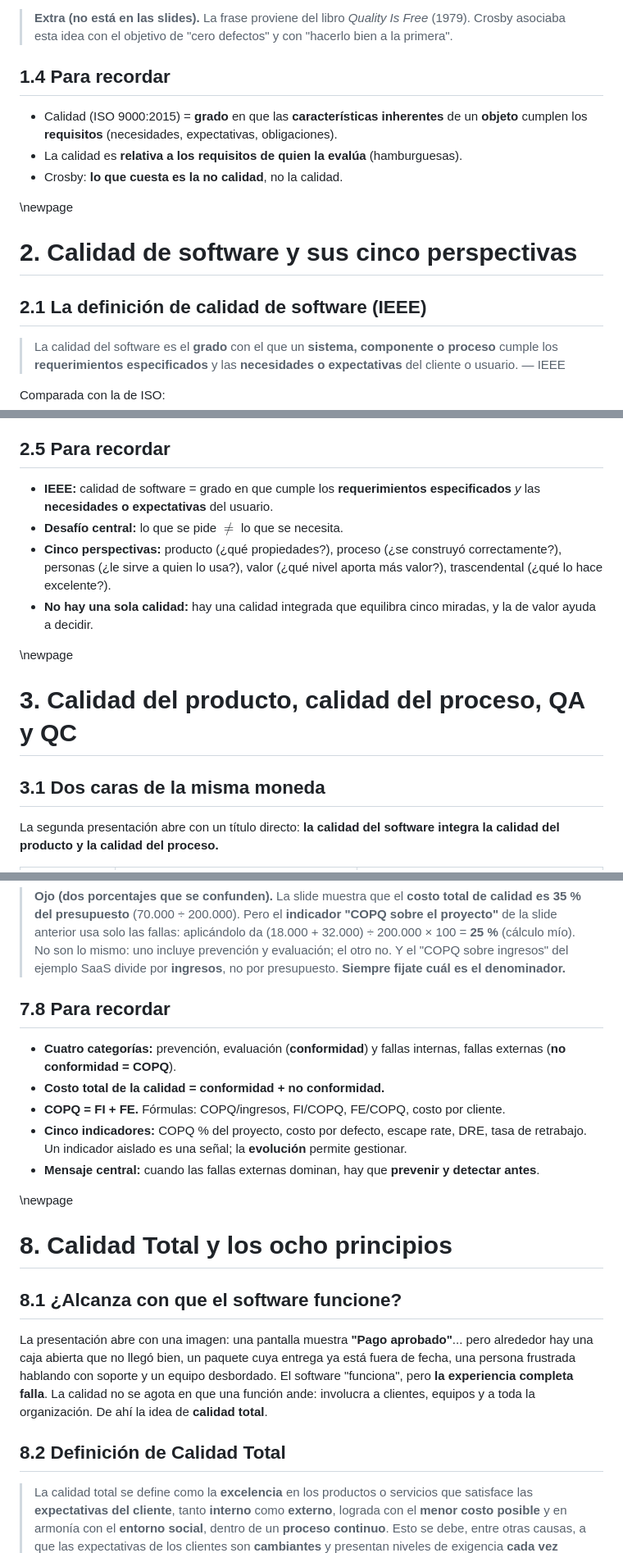
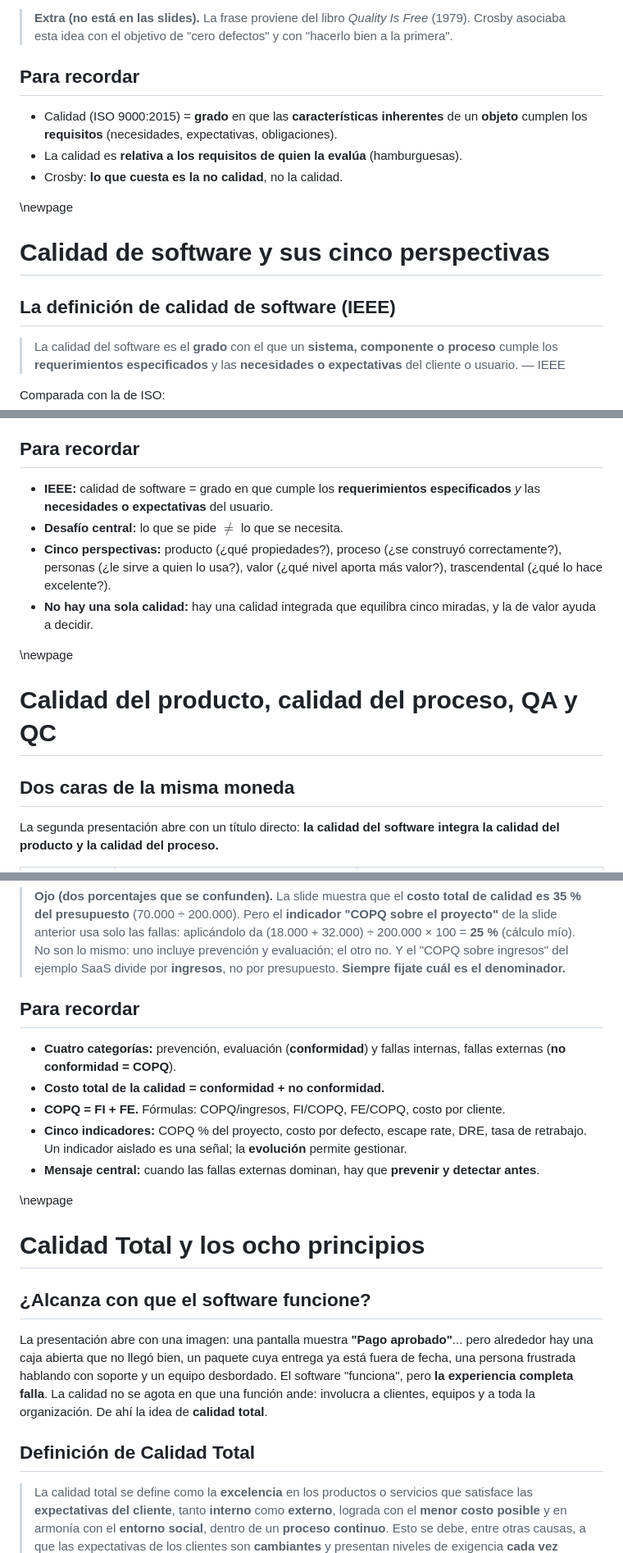
Before and after one commit to Gez-Schegtel/My-Pandoc-Config, a Markdown page: examples/example_3.md, 3 parts joined by grey strips. Shown at 82% size. Rendered like a GitHub page.

```diff
--- a/examples/example_3.md
+++ b/examples/example_3.md
@@ -122,7 +129,7 @@ Esta idea es el puente directo al capítulo 7 (costos de la calidad y de la no c
 
 > **Extra (no está en las slides).** La frase proviene del libro *Quality Is Free* (1979). Crosby asociaba esta idea con el objetivo de "cero defectos" y con "hacerlo bien a la primera".
 
-## 1.4 Para recordar
+## Para recordar
 
 - Calidad (ISO 9000:2015) = **grado** en que las **características inherentes** de un **objeto** cumplen los **requisitos** (necesidades, expectativas, obligaciones).
 - La calidad es **relativa a los requisitos de quien la evalúa** (hamburguesas).
@@ -130,9 +137,9 @@ Esta idea es el puente directo al capítulo 7 (costos de la calidad y de la no c
 
 \newpage
 
-# 2. Calidad de software y sus cinco perspectivas
-
-## 2.1 La definición de calidad de software (IEEE)
+# Calidad de software y sus cinco perspectivas
+
+## La definición de calidad de software (IEEE)
 
 > La calidad del software es el **grado** con el que un **sistema, componente o proceso** cumple los **requerimientos especificados** y las **necesidades o expectativas** del cliente o usuario. — IEEE
 
@@ -236,7 +243,7 @@ Ejemplos de conflicto:
 
 > **Extra (ejemplo para fijar las cinco, con una app de homebanking).** *Producto:* el tiempo de respuesta en transferencias es menor a 2 segundos y no hay defectos críticos abiertos. *Proceso:* cada cambio pasa por revisión de código, pruebas automáticas y trazabilidad al requerimiento. *Personas:* una persona mayor puede transferir sola desde el celular y con lector de pantalla. *Valor:* se prioriza seguridad y confiabilidad de las transferencias sobre animaciones vistosas. *Trascendental:* la app "se siente sólida": todo es coherente, genera confianza y nunca falla en el momento importante.
 
-## 2.5 Para recordar
+## Para recordar
 
 - **IEEE:** calidad de software = grado en que cumple los **requerimientos especificados** *y* las **necesidades o expectativas** del usuario.
 - **Desafío central:** lo que se pide $\neq$ lo que se necesita.
@@ -245,9 +252,9 @@ Ejemplos de conflicto:
 
 \newpage
 
-# 3. Calidad del producto, calidad del proceso, QA y QC
-
-## 3.1 Dos caras de la misma moneda
+# Calidad del producto, calidad del proceso, QA y QC
+
+## Dos caras de la misma moneda
 
 La segunda presentación abre con un título directo: **la calidad del software integra la calidad del producto y la calidad del proceso.**
 
@@ -819,7 +826,7 @@ La cátedra presenta cinco indicadores. Los números del ejemplo posterior son m
 
 > **Ojo (dos porcentajes que se confunden).** La slide muestra que el **costo total de calidad es 35 % del presupuesto** (70.000 ÷ 200.000). Pero el **indicador "COPQ sobre el proyecto"** de la slide anterior usa solo las fallas: aplicándolo da (18.000 + 32.000) ÷ 200.000 × 100 = **25 %** (cálculo mío). No son lo mismo: uno incluye prevención y evaluación; el otro no. Y el "COPQ sobre ingresos" del ejemplo SaaS divide por **ingresos**, no por presupuesto. **Siempre fijate cuál es el denominador.**
 
-## 7.8 Para recordar
+## Para recordar
 
 - **Cuatro categorías:** prevención, evaluación (**conformidad**) y fallas internas, fallas externas (**no conformidad = COPQ**).
 - **Costo total de la calidad = conformidad + no conformidad.**
@@ -829,13 +836,13 @@ La cátedra presenta cinco indicadores. Los números del ejemplo posterior son m
 
 \newpage
 
-# 8. Calidad Total y los ocho principios
-
-## 8.1 ¿Alcanza con que el software funcione?
+# Calidad Total y los ocho principios
+
+## ¿Alcanza con que el software funcione?
 
 La presentación abre con una imagen: una pantalla muestra **"Pago aprobado"**... pero alrededor hay una caja abierta que no llegó bien, un paquete cuya entrega ya está fuera de fecha, una persona frustrada hablando con soporte y un equipo desbordado. El software "funciona", pero **la experiencia completa falla**. La calidad no se agota en que una función ande: involucra a clientes, equipos y a toda la organización. De ahí la idea de **calidad total**.
 
-## 8.2 Definición de Calidad Total
+## Definición de Calidad Total
 
 > La calidad total se define como la **excelencia** en los productos o servicios que satisface las **expectativas del cliente**, tanto **interno** como **externo**, lograda con el **menor costo posible** y en armonía con el **entorno social**, dentro de un **proceso continuo**. Esto se debe, entre otras causas, a que las expectativas de los clientes son **cambiantes** y presentan niveles de exigencia **cada vez mayores**, teniendo como **objetivo final la supervivencia de la organización**.
 
```
Also changed, not shown: other parts of examples/example_3.md (+86 -79 lines), examples/logo_utn.png (added), 1 other file.
